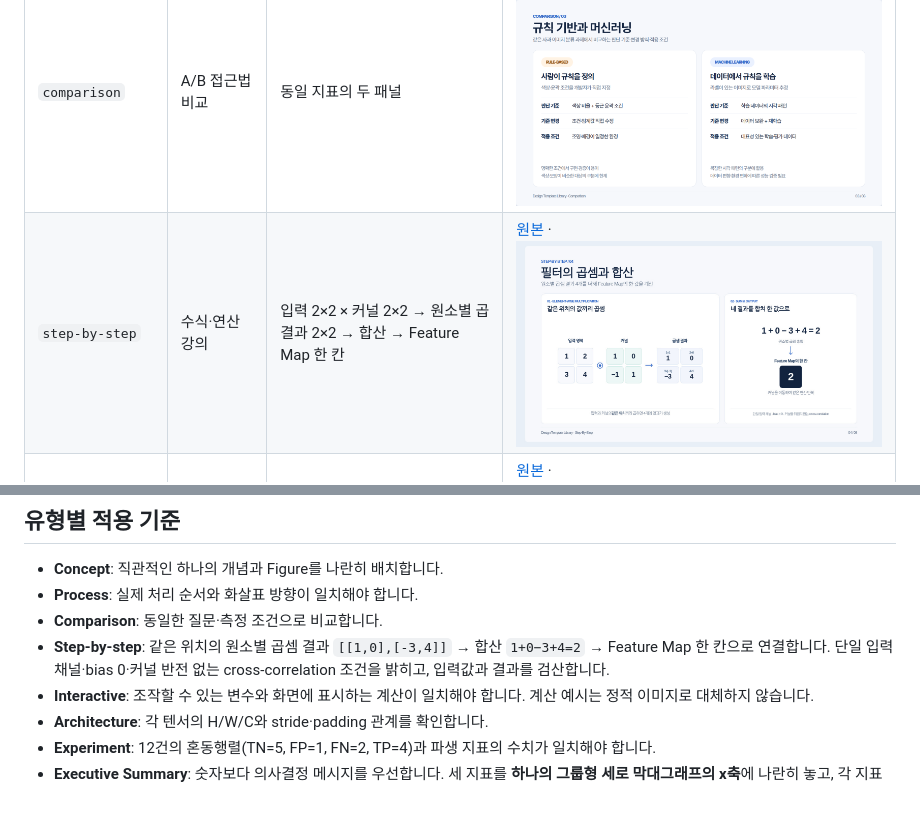
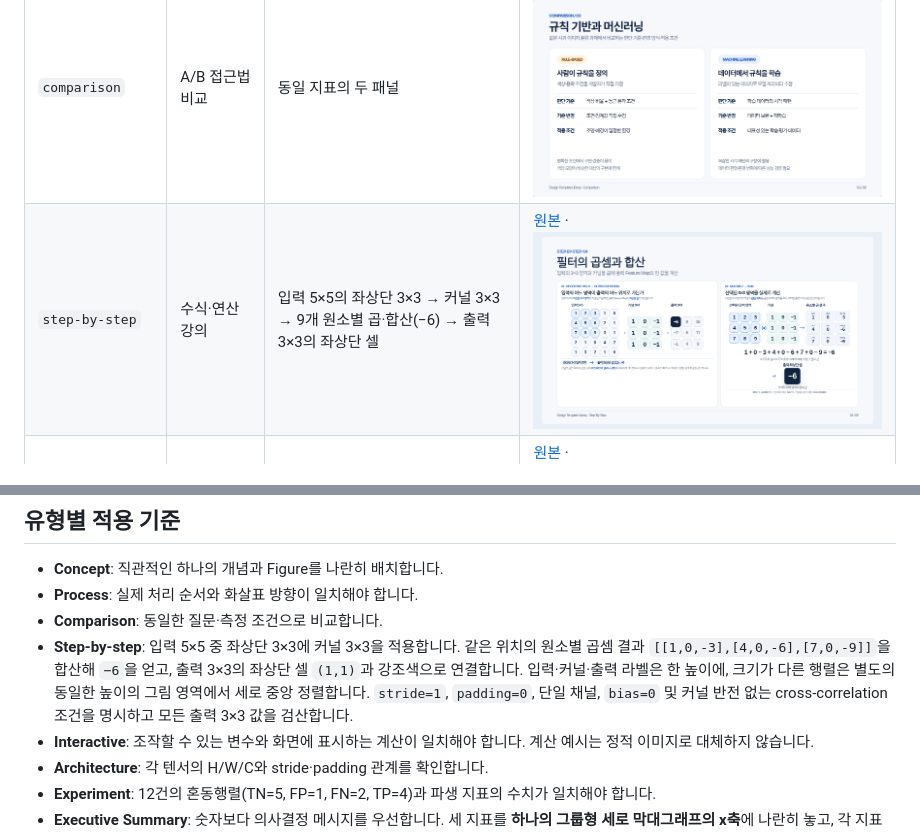
Before and after one commit to sh0427-han/design-template-library, a Markdown page: TEMPLATE_CATALOG.md, 2 parts joined by grey strips. Drawn GitHub-style; pictures changed too: previews/html-step-by-step.jpg; blank space fills up the shorter version.

Commit message:
fix(step-by-step): vertically center matrix diagrams independently of labels

```diff
--- a/TEMPLATE_CATALOG.md
+++ b/TEMPLATE_CATALOG.md
@@ -11,7 +11,7 @@
 | `concept` | 개념 소개·핵심 Figure | 실사형 입력·영역 색상 샘플·RGB 수치 | [원본](templates/html/concept.html) · ![Concept](previews/html-concept.png) |
 | `process` | 단계/프로세스 설명 | Input → Process → Output | [원본](templates/html/process.html) · ![Process](previews/html-process.png) |
 | `comparison` | A/B 접근법 비교 | 동일 지표의 두 패널 | [원본](templates/html/comparison.html) · ![Comparison](previews/html-comparison.png) |
-| `step-by-step` | 수식·연산 강의 | 입력 2×2 × 커널 2×2 → 원소별 곱 결과 2×2 → 합산 → Feature Map 한 칸 | [원본](templates/html/step-by-step.html) · ![Step-by-step](previews/html-step-by-step.jpg) |
+| `step-by-step` | 수식·연산 강의 | 입력 5×5의 좌상단 3×3 → 커널 3×3 → 9개 원소별 곱·합산(−6) → 출력 3×3의 좌상단 셀 | [원본](templates/html/step-by-step.html) · ![Step-by-step](previews/html-step-by-step.jpg) |
 | `interactive` | 웹 실습·임계값 검증 | 슬라이더 + 계산 + 혼동행렬 | [원본](templates/html/interactive.html) · ![Interactive](previews/html-interactive.jpg) |
 | `architecture` | 모델·시스템 구조 | 논문형 Feature Map Stack·Tensor Shape | [원본](templates/html/architecture.html) · ![Architecture](previews/html-architecture.jpg) |
 | `experiment` | 연구 결과·지표 비교 | Confusion Matrix + Metrics | [원본](templates/html/experiment.html) · ![Experiment](previews/html-experiment.jpg) |
@@ -22,7 +22,7 @@
 - **Concept**: 직관적인 하나의 개념과 Figure를 나란히 배치합니다.
 - **Process**: 실제 처리 순서와 화살표 방향이 일치해야 합니다.
 - **Comparison**: 동일한 질문·측정 조건으로 비교합니다.
-- **Step-by-step**: 같은 위치의 원소별 곱셈 결과 `[[1,0],[-3,4]]` → 합산 `1+0−3+4=2` → Feature Map 한 칸으로 연결합니다. 단일 입력 채널·bias 0·커널 반전 없는 cross-correlation 조건을 밝히고, 입력값과 결과를 검산합니다.
+- **Step-by-step**: 입력 5×5 중 좌상단 3×3에 커널 3×3을 적용합니다. 같은 위치의 원소별 곱셈 결과 `[[1,0,-3],[4,0,-6],[7,0,-9]]`을 합산해 `−6`을 얻고, 출력 3×3의 좌상단 셀 `(1,1)`과 강조색으로 연결합니다. 입력·커널·출력 라벨은 한 높이에, 크기가 다른 행렬은 별도의 동일한 높이의 그림 영역에서 세로 중앙 정렬합니다. `stride=1`, `padding=0`, 단일 채널, `bias=0` 및 커널 반전 없는 cross-correlation 조건을 명시하고 모든 출력 3×3 값을 검산합니다.
 - **Interactive**: 조작할 수 있는 변수와 화면에 표시하는 계산이 일치해야 합니다. 계산 예시는 정적 이미지로 대체하지 않습니다.
 - **Architecture**: 각 텐서의 H/W/C와 stride·padding 관계를 확인합니다.
 - **Experiment**: 12건의 혼동행렬(TN=5, FP=1, FN=2, TP=4)과 파생 지표의 수치가 일치해야 합니다.
```
Also changed, not shown: 1 other file.
